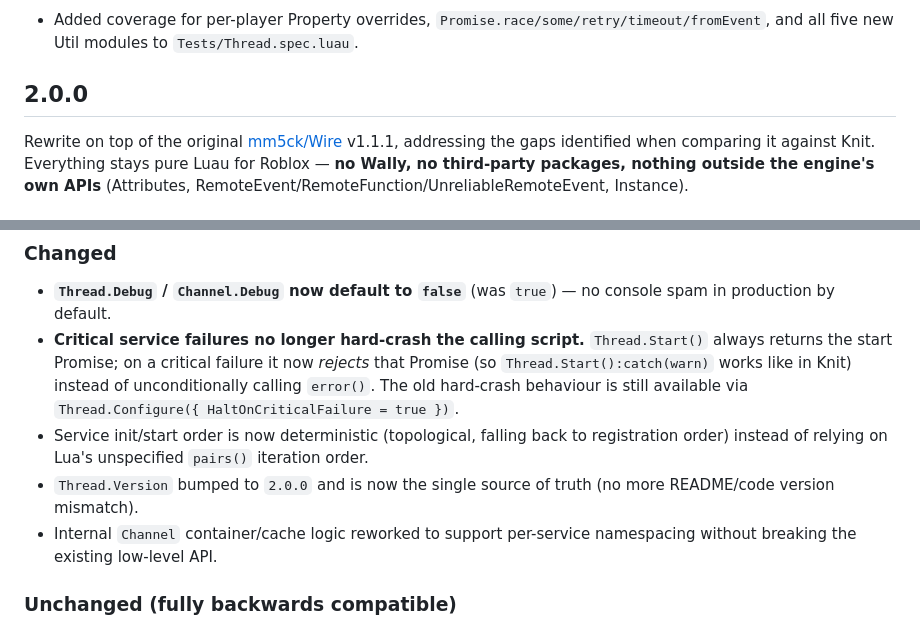
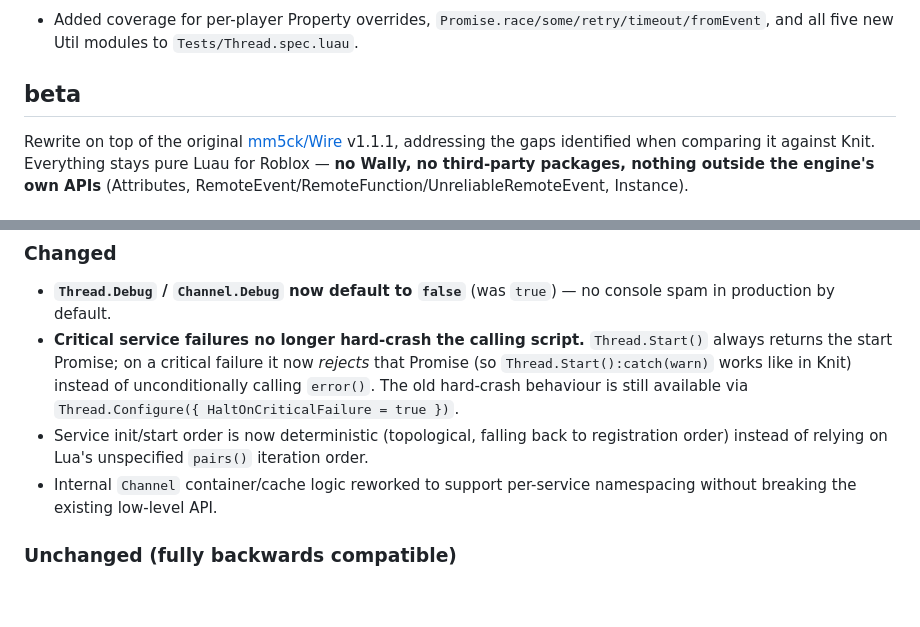
Before and after one commit to mm5ck/Wire, a Markdown page: CHANGELOG.md, 2 parts joined by grey strips. Rendered like a GitHub page; blank space fills up the shorter version.

Commit message:
Revise CHANGELOG for beta release and version updates

```diff
--- a/CHANGELOG.md
+++ b/CHANGELOG.md
@@ -18,7 +18,7 @@ Closes out the remaining gaps versus Knit that the beta left open, and adds hand
 ### Tests
 - Added coverage for per-player Property overrides, `Promise.race/some/retry/timeout/fromEvent`, and all five new Util modules to `Tests/Thread.spec.luau`.
 
-## 2.0.0
+## beta
 
 Rewrite on top of the original [mm5ck/Wire](https://github.com/mm5ck/Wire) v1.1.1, addressing the gaps identified when comparing it against Knit. Everything stays pure Luau for Roblox — **no Wally, no third-party packages, nothing outside the engine's own APIs** (Attributes, RemoteEvent/RemoteFunction/UnreliableRemoteEvent, Instance).
 
@@ -39,7 +39,6 @@ Rewrite on top of the original [mm5ck/Wire](https://github.com/mm5ck/Wire) v1.1.
 - **`Thread.Debug` / `Channel.Debug` now default to `false`** (was `true`) — no console spam in production by default.
 - **Critical service failures no longer hard-crash the calling script.** `Thread.Start()` always returns the start Promise; on a critical failure it now *rejects* that Promise (so `Thread.Start():catch(warn)` works like in Knit) instead of unconditionally calling `error()`. The old hard-crash behaviour is still available via `Thread.Configure({ HaltOnCriticalFailure = true })`.
 - Service init/start order is now deterministic (topological, falling back to registration order) instead of relying on Lua's unspecified `pairs()` iteration order.
-- `Thread.Version` bumped to `2.0.0` and is now the single source of truth (no more README/code version mismatch).
 - Internal `Channel` container/cache logic reworked to support per-service namespacing without breaking the existing low-level API.
 
 ### Unchanged (fully backwards compatible)
```
